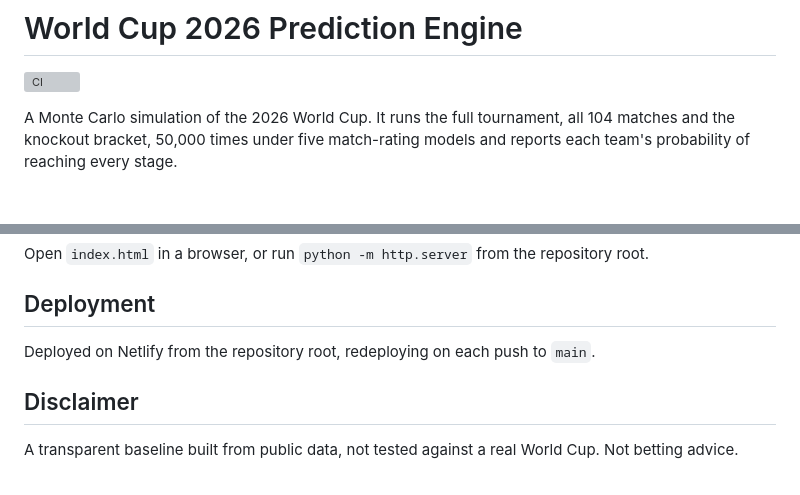
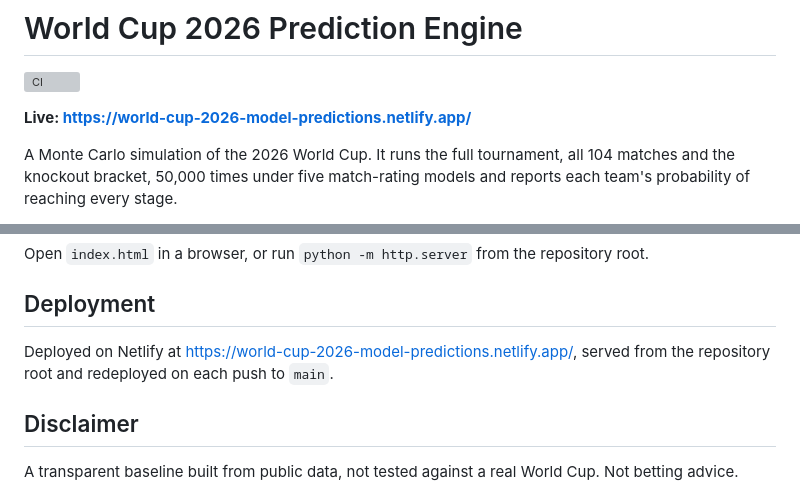
Before and after one commit to ogfrench/world-cup-2026-forecast, a Markdown page: README.md, 2 parts joined by grey strips. GitHub-like rendering; blank space fills up the shorter version; grey boxes are pictures that could not be loaded.

Commit message:
Add the live Netlify URL to the README
Co-Authored-By: Claude Opus 4.8 (1M context) <noreply@anthropic.com>

```diff
--- a/README.md
+++ b/README.md
@@ -1,6 +1,8 @@
 # World Cup 2026 Prediction Engine
 
 [![CI](https://github.com/ogfrench/world-cup-2026-prediction/actions/workflows/ci.yml/badge.svg)](https://github.com/ogfrench/world-cup-2026-prediction/actions/workflows/ci.yml)
+
+**Live: https://world-cup-2026-model-predictions.netlify.app/**
 
 A Monte Carlo simulation of the 2026 World Cup. It runs the full tournament, all 104 matches and the
 knockout bracket, 50,000 times under five match-rating models and reports each team's probability of
@@ -56,7 +58,8 @@ Open `index.html` in a browser, or run `python -m http.server` from the reposito
 
 ## Deployment
 
-Deployed on Netlify from the repository root, redeploying on each push to `main`.
+Deployed on Netlify at <https://world-cup-2026-model-predictions.netlify.app/>, served from the
+repository root and redeployed on each push to `main`.
 
 ## Disclaimer
 
```
